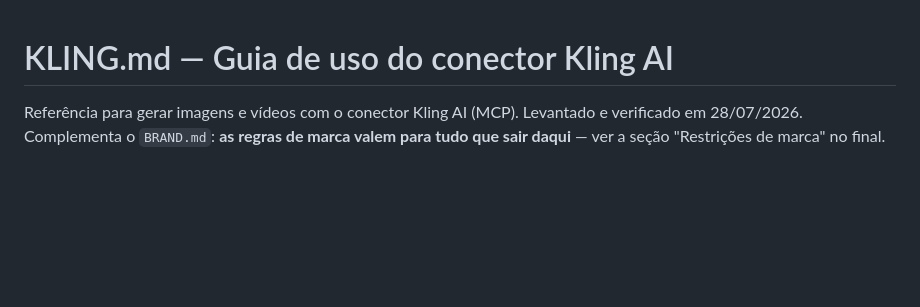
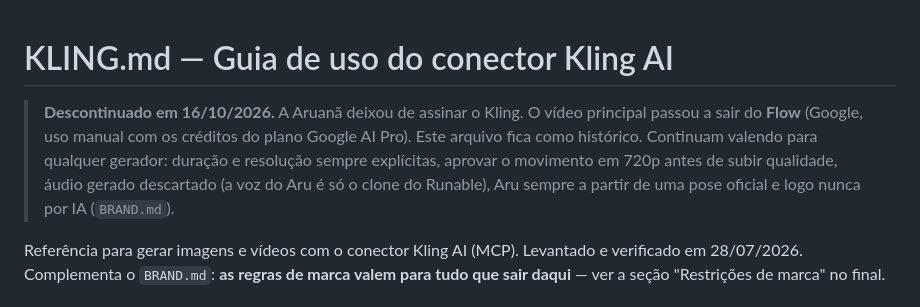
Before and after one commit to angelicarg/aruana-digital-livre, a Markdown page: KLING.md, the part around the change. Drawn GitHub-style; blank space fills up the shorter version.

```diff
--- a/KLING.md
+++ b/KLING.md
@@ -1,4 +1,11 @@
 # KLING.md — Guia de uso do conector Kling AI
+
+> **Descontinuado em 16/10/2026.** A Aruanã deixou de assinar o Kling. O vídeo principal
+> passou a sair do **Flow** (Google, uso manual com os créditos do plano Google AI Pro).
+> Este arquivo fica como histórico. Continuam valendo para qualquer gerador: duração e
+> resolução sempre explícitas, aprovar o movimento em 720p antes de subir qualidade,
+> áudio gerado descartado (a voz do Aru é só o clone do Runable), Aru sempre a partir de
+> uma pose oficial e logo nunca por IA (`BRAND.md`).
 
 Referência para gerar imagens e vídeos com o conector Kling AI (MCP). Levantado e
 verificado em 28/07/2026. Complementa o `BRAND.md`: **as regras de marca valem para
```
Also changed, not shown: CLAUDE.md (+7 -7 lines).
